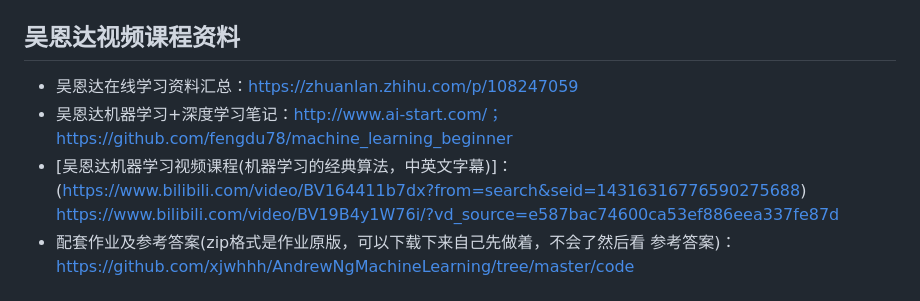
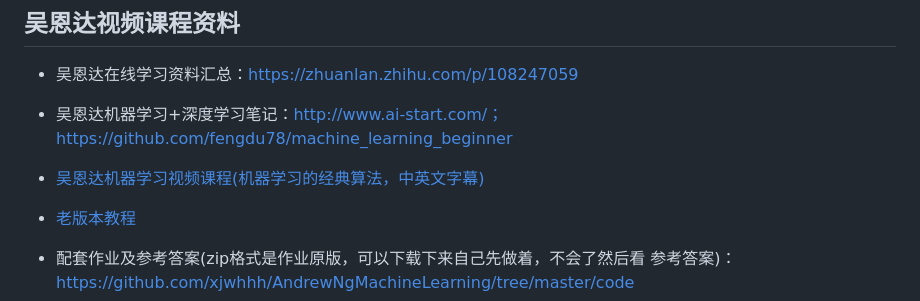
Before and after one commit to pengqianhan/Awesome-Free-AI-Course, a Markdown page: README.md, the part around the change. Rendered like a GitHub page.

```diff
--- a/README.md
+++ b/README.md
@@ -45,9 +45,9 @@ https://www.bilibili.com/video/BV1TJ411d7b7
 - 吴恩达在线学习资料汇总：https://zhuanlan.zhihu.com/p/108247059
 - 吴恩达机器学习+深度学习笔记：http://www.ai-start.com/；
 https://github.com/fengdu78/machine_learning_beginner
-- [吴恩达机器学习视频课程(机器学习的经典算法，中英文字幕)]：
-(https://www.bilibili.com/video/BV164411b7dx?from=search&seid=14316316776590275688)
-https://www.bilibili.com/video/BV19B4y1W76i/?vd_source=e587bac74600ca53ef886eea337fe87d
+- [吴恩达机器学习视频课程(机器学习的经典算法，中英文字幕)](https://www.bilibili.com/video/BV19B4y1W76i/?vd_source=e587bac74600ca53ef886eea337fe87d)
+- [老版本教程](https://www.bilibili.com/video/BV164411b7dx?from=search&seid=14316316776590275688)
+
 - 配套作业及参考答案(zip格式是作业原版，可以下载下来自己先做着，不会了然后看 参考答案)：
 https://github.com/xjwhhh/AndrewNgMachineLearning/tree/master/code
 - 作业讲解视频：https://www.bilibili.com/video/BV124411A75S?from=search&seid=6955217218497252403&spm_id_from=333.337.0.0
```
